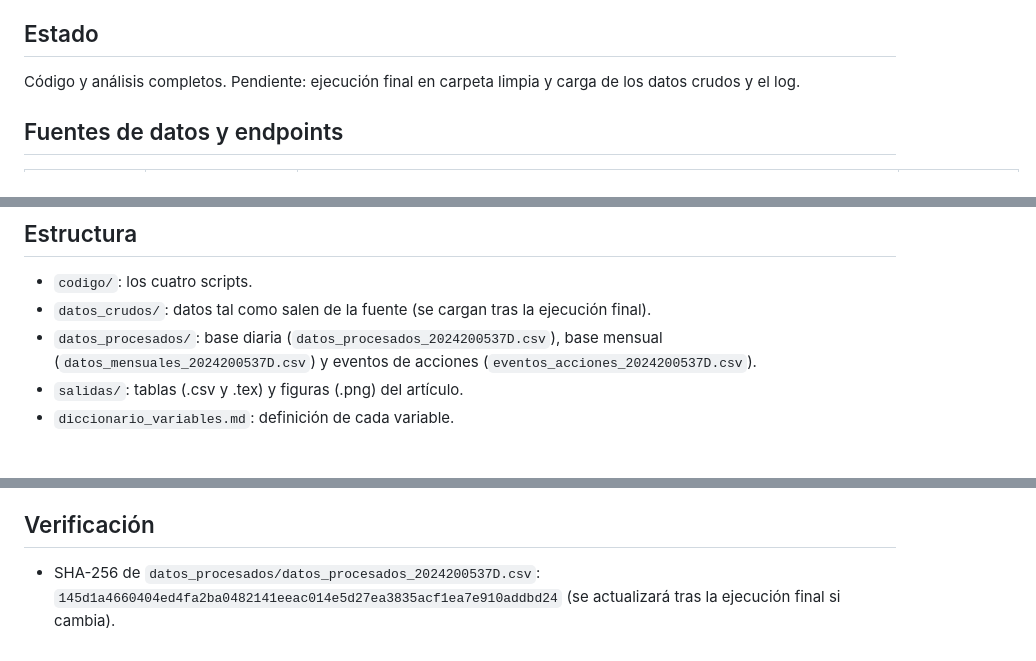
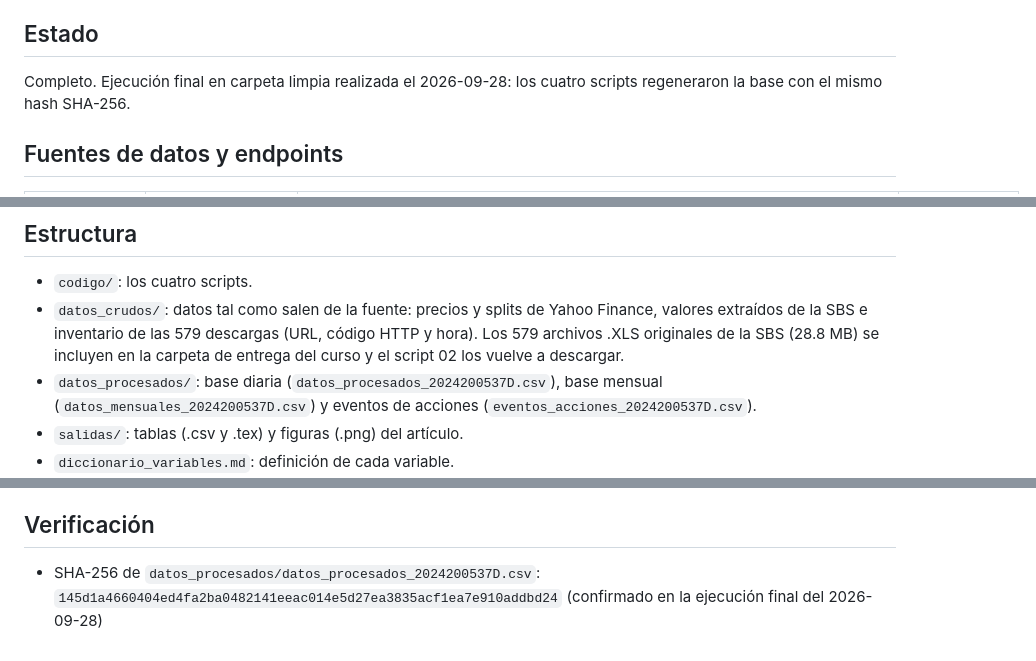
Before and after one commit to DanielaVasquezMedina/valuacion-bancos-peru-2024200537D, a Markdown page: README.md, 3 parts joined by grey strips. Drawn GitHub-style; blank space fills up the shorter version.

Commit message:
Actualiza README tras la ejecución final
- Estado: ejecución final en carpeta limpia realizada el 2026-09-28.
- Fecha de extracción actualizada a 2026-09-28.
 - Estructura: descripción de los datos crudos subidos y ubicación de los 579 archivos .XLS de la SBS.
- Verificación: hash SHA-256 confirmado en la ejecución final.

```diff
--- a/README.md
+++ b/README.md
@@ -9,7 +9,7 @@
 - **Repositorio:** https://github.com/DanielaVasquezMedina/valuacion-bancos-peru-2024200537D
 
 ## Estado
-Código y análisis completos. Pendiente: ejecución final en carpeta limpia y carga de los datos crudos y el log.
+Completo. Ejecución final en carpeta limpia realizada el 2026-09-28: los cuatro scripts regeneraron la base con el mismo hash SHA-256.
 
 ## Fuentes de datos y endpoints
 
@@ -44,7 +44,7 @@ El script 02 descarga 579 archivos con una pausa de 1 segundo entre solicitudes
 
 ## Estructura
 - `codigo/`: los cuatro scripts.
-- `datos_crudos/`: datos tal como salen de la fuente (se cargan tras la ejecución final).
+- `datos_crudos/`: datos tal como salen de la fuente: precios y splits de Yahoo Finance, valores extraídos de la SBS e inventario de las 579 descargas (URL, código HTTP y hora). Los 579 archivos .XLS originales de la SBS (28.8 MB) se incluyen en la carpeta de entrega del curso y el script 02 los vuelve a descargar.
 - `datos_procesados/`: base diaria (`datos_procesados_2024200537D.csv`), base mensual (`datos_mensuales_2024200537D.csv`) y eventos de acciones (`eventos_acciones_2024200537D.csv`).
 - `salidas/`: tablas (.csv y .tex) y figuras (.png) del artículo.
 - `diccionario_variables.md`: definición de cada variable.
@@ -57,4 +57,4 @@ El script 02 descarga 579 archivos con una pausa de 1 segundo entre solicitudes
 5. La base diaria es la evidencia verificable; la regresión se estima con la base mensual, porque las variables explicativas son mensuales.
 
 ## Verificación
-- SHA-256 de `datos_procesados/datos_procesados_2024200537D.csv`: `145d1a4660404ed4fa2ba0482141eeac014e5d27ea3835acf1ea7e910addbd24` (se actualizará tras la ejecución final si cambia).
+- SHA-256 de `datos_procesados/datos_procesados_2024200537D.csv`: `145d1a4660404ed4fa2ba0482141eeac014e5d27ea3835acf1ea7e910addbd24`    (confirmado en la ejecución final del 2026-09-28)
```
Also changed, not shown: other parts of README.md (+1 -1 lines).
